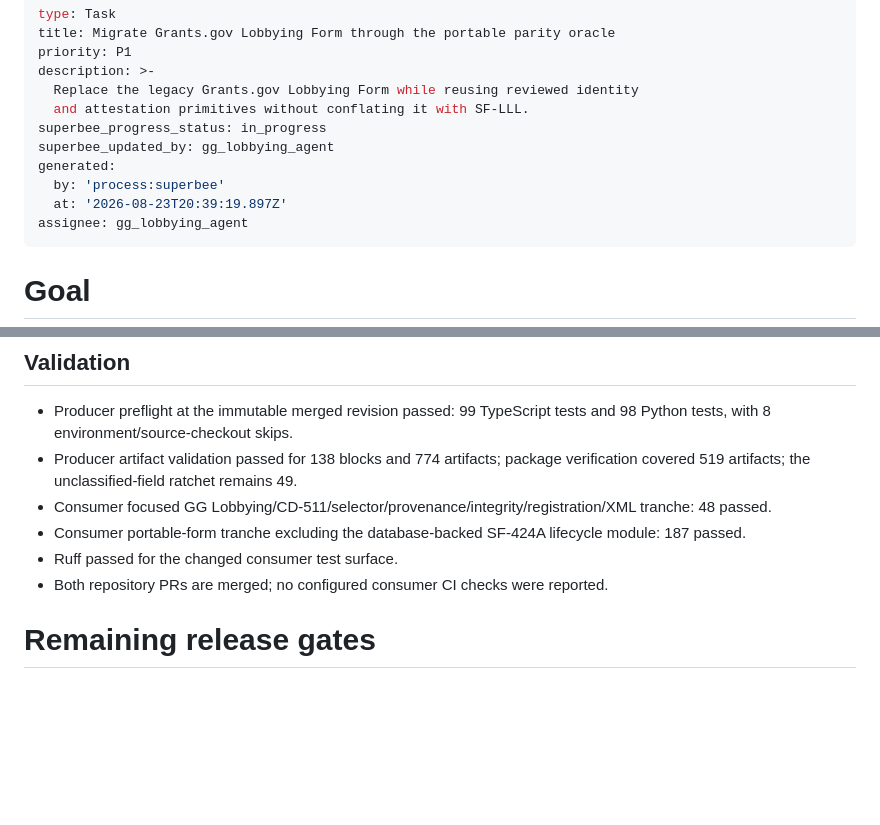
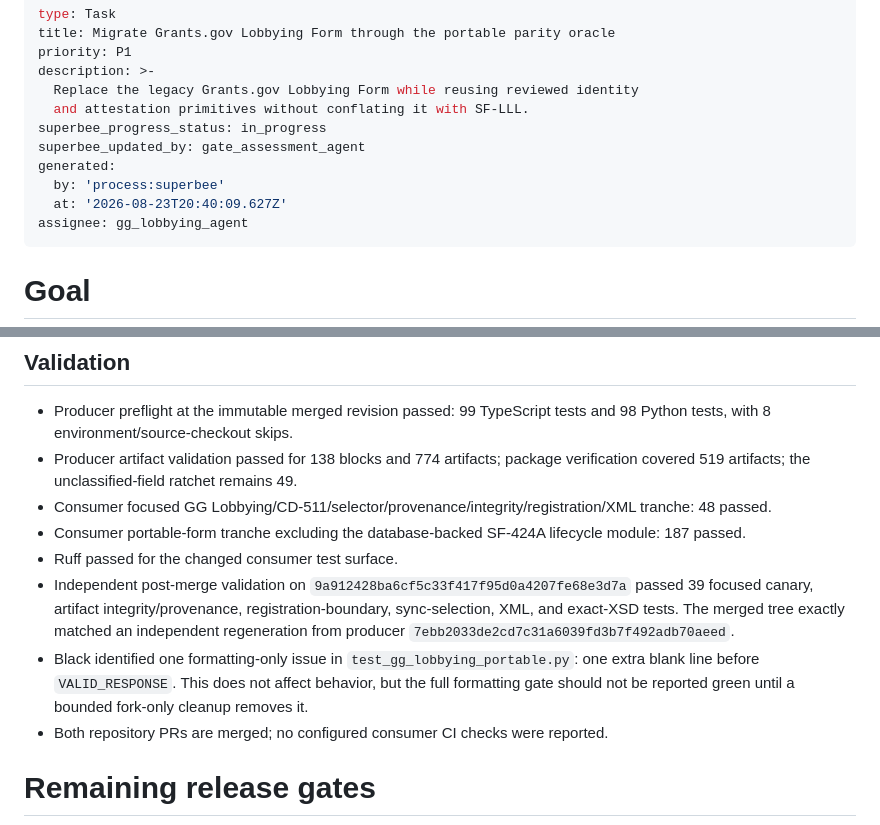
Before and after one commit to mikec-ai/grants-form-spec, a Markdown page: tasks/migrate-gg-lobbying-parity-oracle.md, 2 parts joined by grey strips. Rendered like a GitHub page; blank space fills up the shorter version.

Commit message:
board: gate_assessment_agent — updated tasks/migrate-gg-lobbying-parity-oracle
updated Task tasks/migrate-gg-lobbying-parity-oracle

```diff
--- a/tasks/migrate-gg-lobbying-parity-oracle.md
+++ b/tasks/migrate-gg-lobbying-parity-oracle.md
@@ -6,10 +6,10 @@ description: >-
   Replace the legacy Grants.gov Lobbying Form while reusing reviewed identity
   and attestation primitives without conflating it with SF-LLL.
 superbee_progress_status: in_progress
-superbee_updated_by: gg_lobbying_agent
+superbee_updated_by: gate_assessment_agent
 generated:
   by: 'process:superbee'
-  at: '2026-08-23T20:39:19.897Z'
+  at: '2026-08-23T20:40:09.627Z'
 assignee: gg_lobbying_agent
 ---
 # Goal
@@ -73,6 +73,8 @@ Replace SGG's legacy Grants.gov Lobbying Form with portable artifacts as a sibli
 - Consumer focused GG Lobbying/CD-511/selector/provenance/integrity/registration/XML tranche: 48 passed.
 - Consumer portable-form tranche excluding the database-backed SF-424A lifecycle module: 187 passed.
 - Ruff passed for the changed consumer test surface.
+- Independent post-merge validation on `9a912428ba6cf5c33f417f95d0a4207fe68e3d7a` passed 39 focused canary, artifact integrity/provenance, registration-boundary, sync-selection, XML, and exact-XSD tests. The merged tree exactly matched an independent regeneration from producer `7ebb2033de2cd7c31a6039fd3b7f492adb70aeed`.
+- Black identified one formatting-only issue in `test_gg_lobbying_portable.py`: one extra blank line before `VALID_RESPONSE`. This does not affect behavior, but the full formatting gate should not be reported green until a bounded fork-only cleanup removes it.
 - Both repository PRs are merged; no configured consumer CI checks were reported.
 
 # Remaining release gates
```
